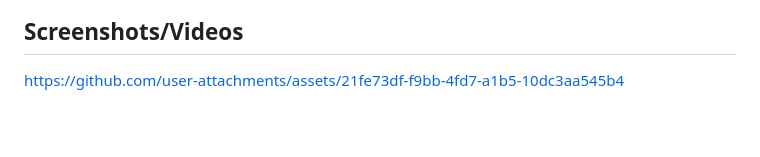
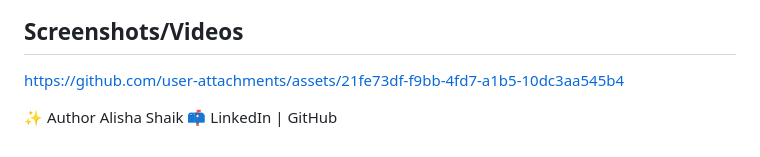
Before and after one commit to sba-0406/mood, a Markdown page: README.md, the part around the change. Drawn GitHub-style; blank space fills up the shorter version.

```diff
--- a/README.md
+++ b/README.md
@@ -127,3 +127,7 @@ Distributed under the MIT License.
 
 
 https://github.com/user-attachments/assets/21fe73df-f9bb-4fd7-a1b5-10dc3aa545b4
+
+
+✨ Author
+Alisha Shaik 📫 LinkedIn | GitHub
```
